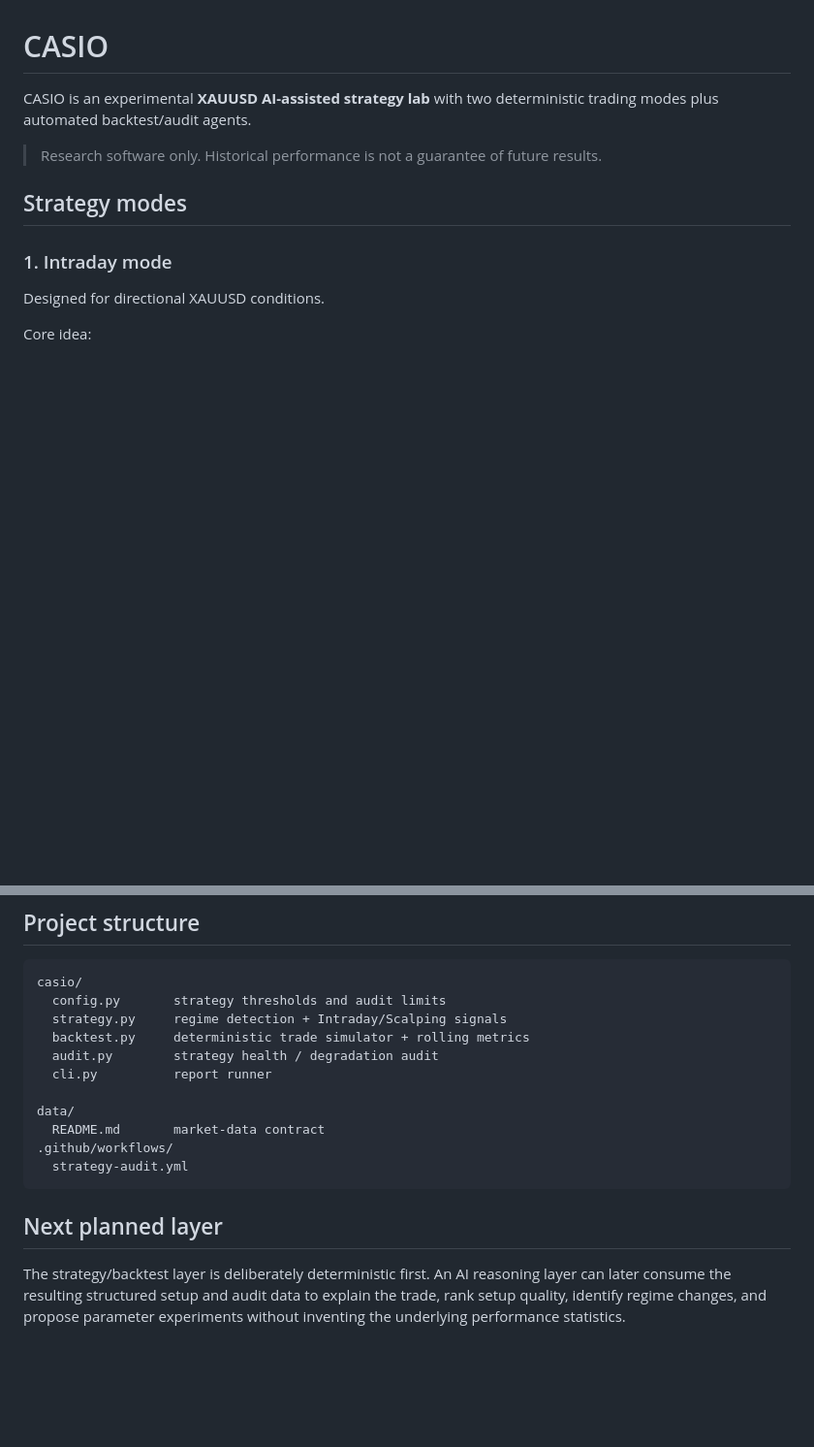
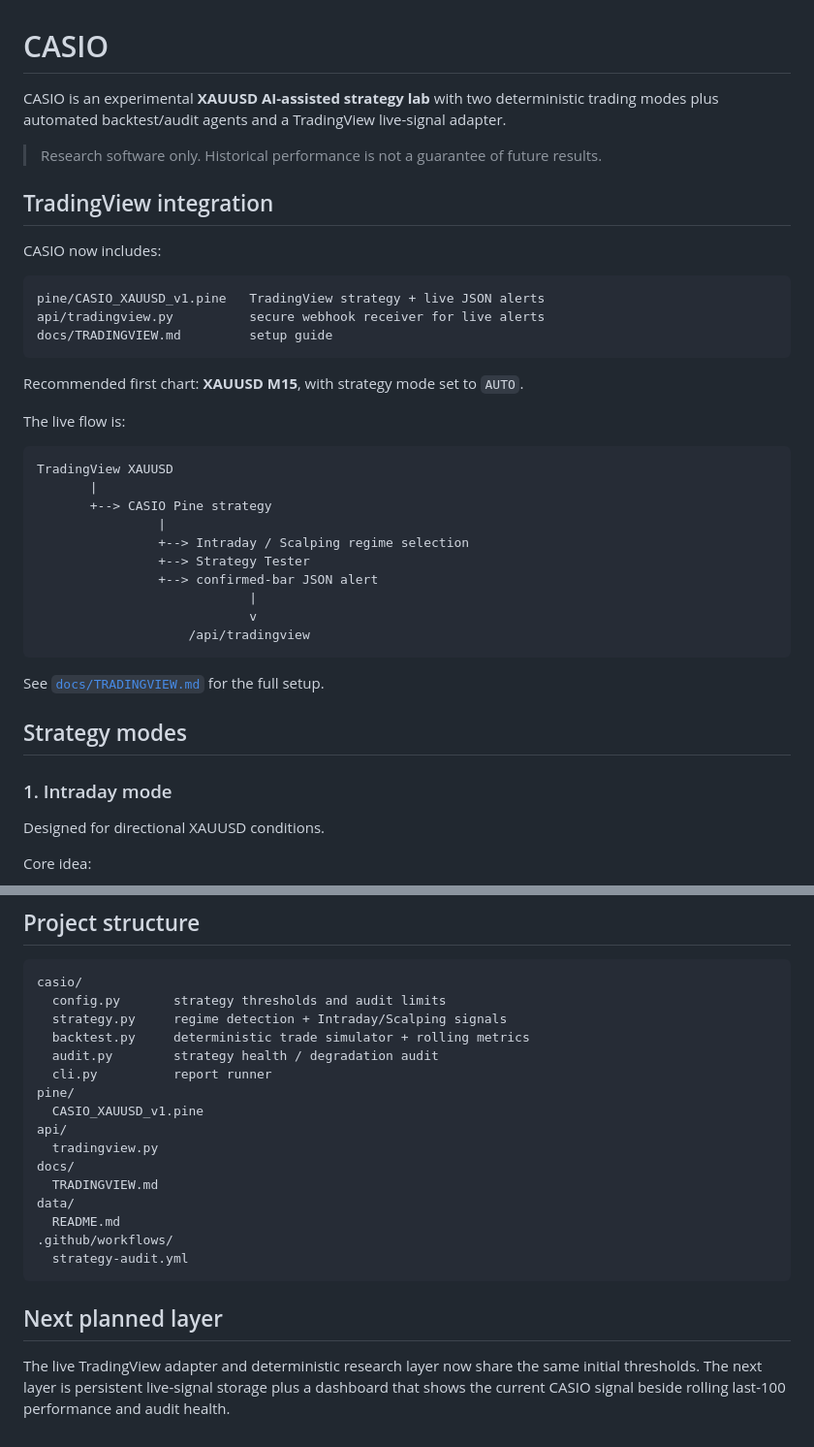
Before and after one commit to farshoffs/casio, a Markdown page: README.md, 2 parts joined by grey strips. Shown at 97% size. GitHub-like rendering; blank space fills up the shorter version.

Commit message:
docs: document TradingView live integration

````diff
--- a/README.md
+++ b/README.md
@@ -1,8 +1,37 @@
 # CASIO
 
-CASIO is an experimental **XAUUSD AI-assisted strategy lab** with two deterministic trading modes plus automated backtest/audit agents.
+CASIO is an experimental **XAUUSD AI-assisted strategy lab** with two deterministic trading modes plus automated backtest/audit agents and a TradingView live-signal adapter.
 
 > Research software only. Historical performance is not a guarantee of future results.
+
+## TradingView integration
+
+CASIO now includes:
+
+```text
+pine/CASIO_XAUUSD_v1.pine   TradingView strategy + live JSON alerts
+api/tradingview.py          secure webhook receiver for live alerts
+docs/TRADINGVIEW.md         setup guide
+```
+
+Recommended first chart: **XAUUSD M15**, with strategy mode set to `AUTO`.
+
+The live flow is:
+
+```text
+TradingView XAUUSD
+       |
+       +--> CASIO Pine strategy
+                |
+                +--> Intraday / Scalping regime selection
+                +--> Strategy Tester
+                +--> confirmed-bar JSON alert
+                            |
+                            v
+                    /api/tradingview
+```
+
+See [`docs/TRADINGVIEW.md`](docs/TRADINGVIEW.md) for the full setup.
 
 ## Strategy modes
 
@@ -141,13 +170,18 @@ casio/
   backtest.py     deterministic trade simulator + rolling metrics
   audit.py        strategy health / degradation audit
   cli.py          report runner
-
+pine/
+  CASIO_XAUUSD_v1.pine
+api/
+  tradingview.py
+docs/
+  TRADINGVIEW.md
 data/
-  README.md       market-data contract
+  README.md
 .github/workflows/
   strategy-audit.yml
 ```
 
 ## Next planned layer
 
-The strategy/backtest layer is deliberately deterministic first. An AI reasoning layer can later consume the resulting structured setup and audit data to explain the trade, rank setup quality, identify regime changes, and propose parameter experiments without inventing the underlying performance statistics.
+The live TradingView adapter and deterministic research layer now share the same initial thresholds. The next layer is persistent live-signal storage plus a dashboard that shows the current CASIO signal beside rolling last-100 performance and audit health.
````
